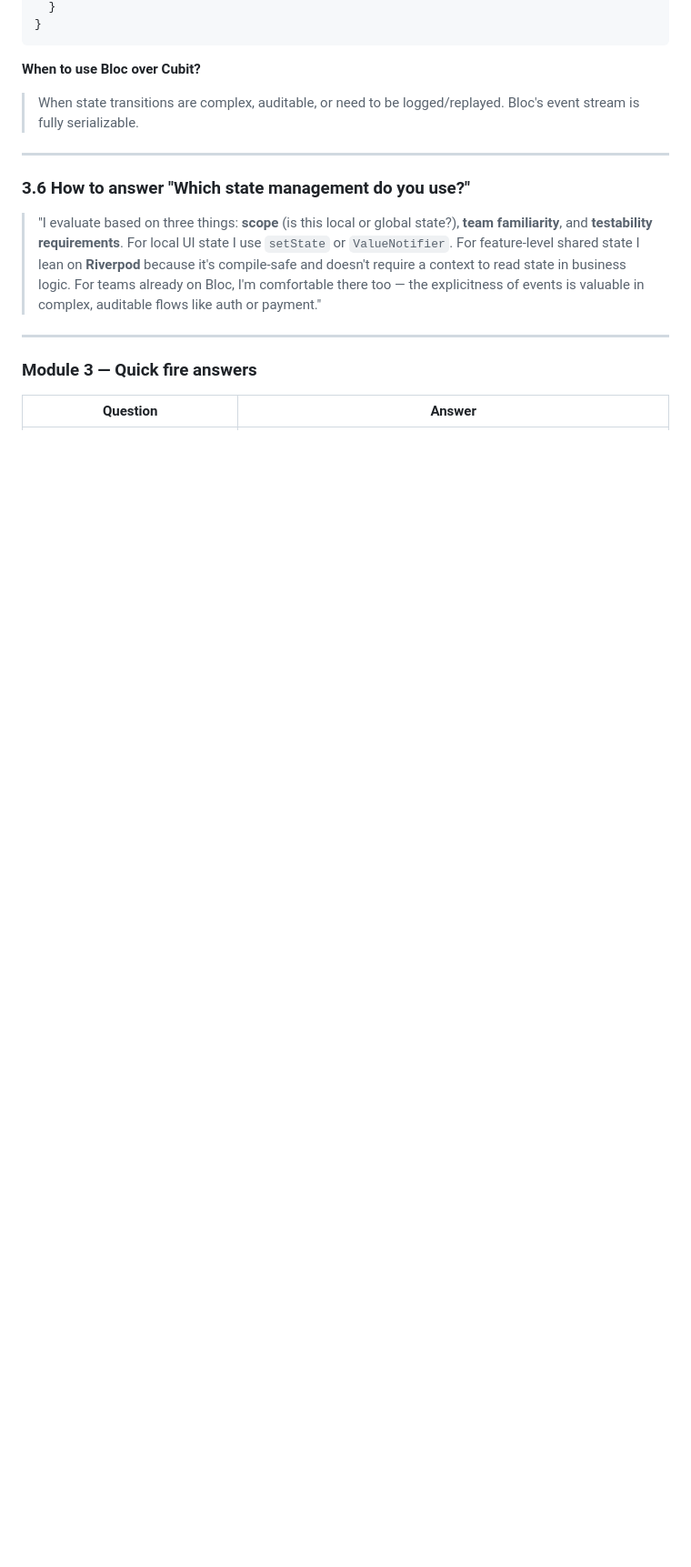
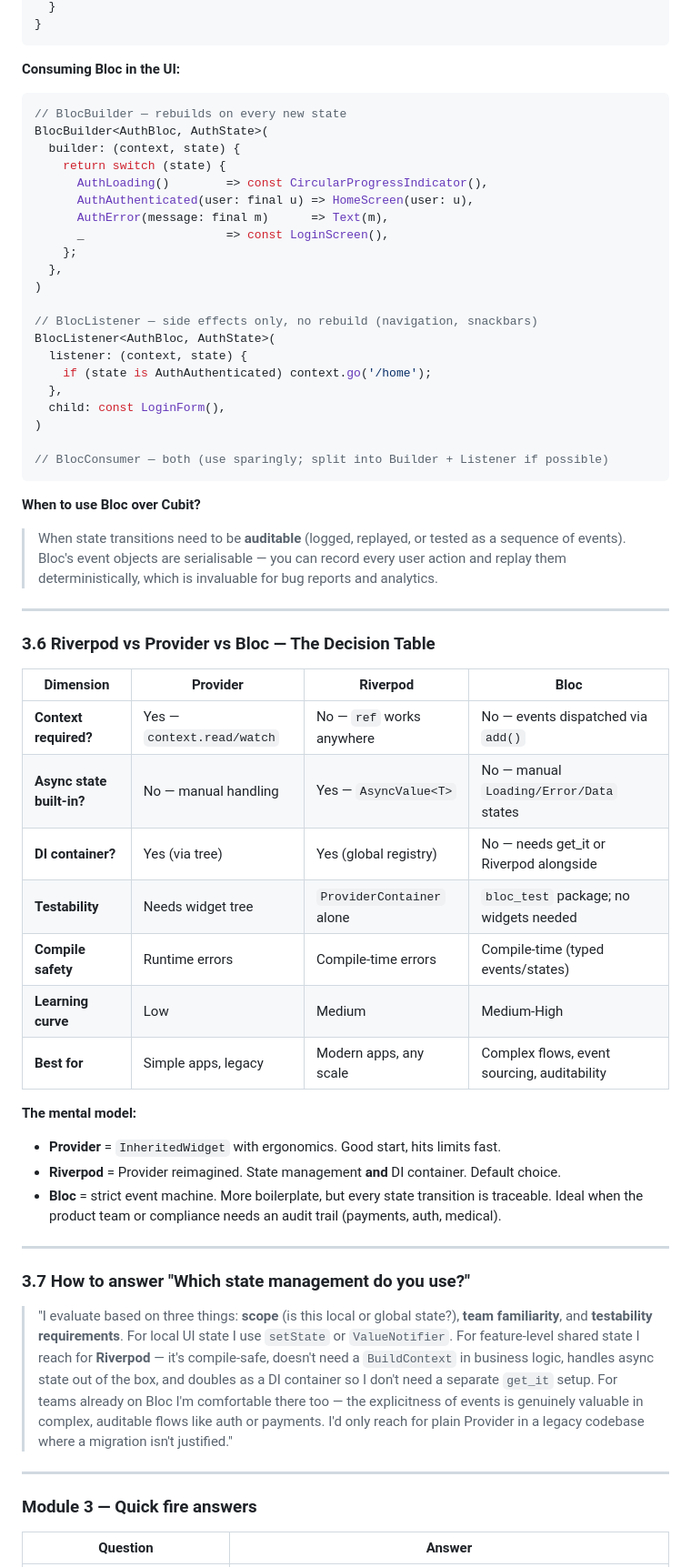
Before and after one commit to regisksc/interview-prep, a Markdown page: flutter/FLUTTER_INTERVIEW_PREP.md, the part around one of its changes. Shown at 91% size. GitHub-like rendering; blank space fills up the shorter version.

````diff
--- a/flutter/FLUTTER_INTERVIEW_PREP.md
+++ b/flutter/FLUTTER_INTERVIEW_PREP.md
@@ -510,14 +567,59 @@ class AuthBloc extends Bloc<AuthEvent, AuthState> {
 }
 ```
 
+**Consuming Bloc in the UI:**
+
+```dart
+// BlocBuilder — rebuilds on every new state
+BlocBuilder<AuthBloc, AuthState>(
+  builder: (context, state) {
+    return switch (state) {
+      AuthLoading()        => const CircularProgressIndicator(),
+      AuthAuthenticated(user: final u) => HomeScreen(user: u),
+      AuthError(message: final m)      => Text(m),
+      _                    => const LoginScreen(),
+    };
+  },
+)
+
+// BlocListener — side effects only, no rebuild (navigation, snackbars)
+BlocListener<AuthBloc, AuthState>(
+  listener: (context, state) {
+    if (state is AuthAuthenticated) context.go('/home');
+  },
+  child: const LoginForm(),
+)
+
+// BlocConsumer — both (use sparingly; split into Builder + Listener if possible)
+```
+
 **When to use Bloc over Cubit?**
-> When state transitions are complex, auditable, or need to be logged/replayed. Bloc's event stream is fully serializable.
-
----
-
-### 3.6 How to answer "Which state management do you use?"
-
-> "I evaluate based on three things: **scope** (is this local or global state?), **team familiarity**, and **testability requirements**. For local UI state I use `setState` or `ValueNotifier`. For feature-level shared state I lean on **Riverpod** because it's compile-safe and doesn't require a context to read state in business logic. For teams already on Bloc, I'm comfortable there too — the explicitness of events is valuable in complex, auditable flows like auth or payment."
+> When state transitions need to be **auditable** (logged, replayed, or tested as a sequence of events). Bloc's event objects are serialisable — you can record every user action and replay them deterministically, which is invaluable for bug reports and analytics.
+
+---
+
+### 3.6 Riverpod vs Provider vs Bloc — The Decision Table
+
+| Dimension | Provider | Riverpod | Bloc |
+|---|---|---|---|
+| **Context required?** | Yes — `context.read/watch` | No — `ref` works anywhere | No — events dispatched via `add()` |
+| **Async state built-in?** | No — manual handling | Yes — `AsyncValue<T>` | No — manual `Loading/Error/Data` states |
+| **DI container?** | Yes (via tree) | Yes (global registry) | No — needs get_it or Riverpod alongside |
+| **Testability** | Needs widget tree | `ProviderContainer` alone | `bloc_test` package; no widgets needed |
+| **Compile safety** | Runtime errors | Compile-time errors | Compile-time (typed events/states) |
+| **Learning curve** | Low | Medium | Medium-High |
+| **Best for** | Simple apps, legacy | Modern apps, any scale | Complex flows, event sourcing, auditability |
+
+**The mental model:**
+- **Provider** = `InheritedWidget` with ergonomics. Good start, hits limits fast.
+- **Riverpod** = Provider reimagined. State management **and** DI container. Default choice.
+- **Bloc** = strict event machine. More boilerplate, but every state transition is traceable. Ideal when the product team or compliance needs an audit trail (payments, auth, medical).
+
+---
+
+### 3.7 How to answer "Which state management do you use?"
+
+> "I evaluate based on three things: **scope** (is this local or global state?), **team familiarity**, and **testability requirements**. For local UI state I use `setState` or `ValueNotifier`. For feature-level shared state I reach for **Riverpod** — it's compile-safe, doesn't need a `BuildContext` in business logic, handles async state out of the box, and doubles as a DI container so I don't need a separate `get_it` setup. For teams already on Bloc I'm comfortable there too — the explicitness of events is genuinely valuable in complex, auditable flows like auth or payments. I'd only reach for plain Provider in a legacy codebase where a migration isn't justified."
 
 ---
 
````
Also changed, not shown: other parts of flutter/FLUTTER_INTERVIEW_PREP.md (+75 -16 lines).
